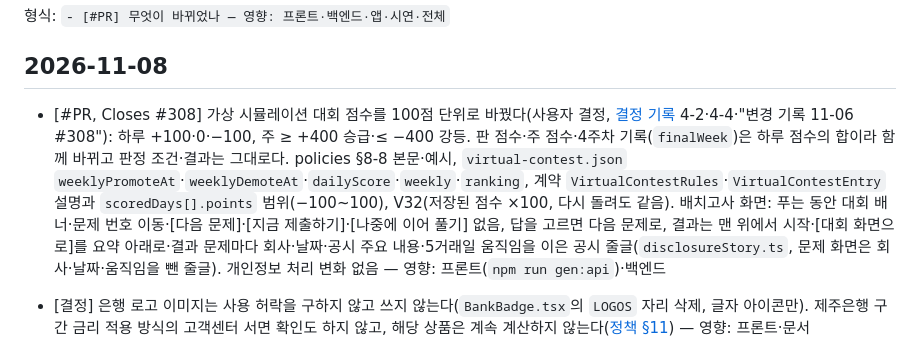
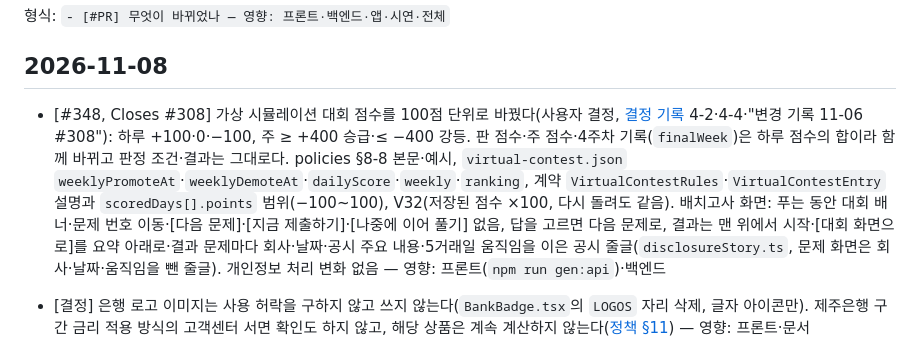
Before and after one commit to shinds-team7/flexable-web, a Markdown page: docs/CHANGELOG.md, the part around the change. GitHub-like rendering.

```diff
--- a/docs/CHANGELOG.md
+++ b/docs/CHANGELOG.md
@@ -6,7 +6,7 @@
 
 ## 2026-11-08
 
-- [#PR, Closes #308] 가상 시뮬레이션 대회 점수를 100점 단위로 바꿨다(사용자 결정, [결정 기록](decisions/2026-11-05-virtual-sim-contest.md) 4-2·4-4·"변경 기록 11-06 #308"): 하루 +100·0·−100, 주 ≥ +400 승급·≤ −400 강등. 판 점수·주 점수·4주차 기록(`finalWeek`)은 하루 점수의 합이라 함께 바뀌고 판정 조건·결과는 그대로다. policies §8-8 본문·예시, `virtual-contest.json` `weeklyPromoteAt`·`weeklyDemoteAt`·`dailyScore`·`weekly`·`ranking`, 계약 `VirtualContestRules`·`VirtualContestEntry` 설명과 `scoredDays[].points` 범위(−100~100), V32(저장된 점수 ×100, 다시 돌려도 같음). 배치고사 화면: 푸는 동안 대회 배너·문제 번호 이동·[다음 문제]·[지금 제출하기]·[나중에 이어 풀기] 없음, 답을 고르면 다음 문제로, 결과는 맨 위에서 시작·[대회 화면으로]를 요약 아래로·결과 문제마다 회사·날짜·공시 주요 내용·5거래일 움직임을 이은 공시 줄글(`disclosureStory.ts`, 문제 화면은 회사·날짜·움직임을 뺀 줄글). 개인정보 처리 변화 없음 — 영향: 프론트(`npm run gen:api`)·백엔드
+- [#348, Closes #308] 가상 시뮬레이션 대회 점수를 100점 단위로 바꿨다(사용자 결정, [결정 기록](decisions/2026-11-05-virtual-sim-contest.md) 4-2·4-4·"변경 기록 11-06 #308"): 하루 +100·0·−100, 주 ≥ +400 승급·≤ −400 강등. 판 점수·주 점수·4주차 기록(`finalWeek`)은 하루 점수의 합이라 함께 바뀌고 판정 조건·결과는 그대로다. policies §8-8 본문·예시, `virtual-contest.json` `weeklyPromoteAt`·`weeklyDemoteAt`·`dailyScore`·`weekly`·`ranking`, 계약 `VirtualContestRules`·`VirtualContestEntry` 설명과 `scoredDays[].points` 범위(−100~100), V32(저장된 점수 ×100, 다시 돌려도 같음). 배치고사 화면: 푸는 동안 대회 배너·문제 번호 이동·[다음 문제]·[지금 제출하기]·[나중에 이어 풀기] 없음, 답을 고르면 다음 문제로, 결과는 맨 위에서 시작·[대회 화면으로]를 요약 아래로·결과 문제마다 회사·날짜·공시 주요 내용·5거래일 움직임을 이은 공시 줄글(`disclosureStory.ts`, 문제 화면은 회사·날짜·움직임을 뺀 줄글). 개인정보 처리 변화 없음 — 영향: 프론트(`npm run gen:api`)·백엔드
 - [결정] 은행 로고 이미지는 사용 허락을 구하지 않고 쓰지 않는다(`BankBadge.tsx`의 `LOGOS` 자리 삭제, 글자 아이콘만). 제주은행 구간 금리 적용 방식의 고객센터 서면 확인도 하지 않고, 해당 상품은 계속 계산하지 않는다([정책 §11](policies.md)) — 영향: 프론트·문서
 - [Refs #338] 웹 오류 기록 테이블 `error_events`(V31)와 `POST /client-errors`를 추가했다([결정](decisions/2026-11-08-error-events.md), [보는 법](error-logs.md)). 서버 500·브라우저 오류·API 4xx/5xx를 저장 전에 가려 같은 날 같은 오류는 한 줄로 묶고 30일 보관·탈퇴 삭제. 개인정보처리방침 제2조·제4조와 변경 이력(11-08 시행), `privacy-web.md` 0-9를 더했다 — 영향: 프론트(`npm run gen:api`)·백엔드·문서
 - [Closes #336] 앱 연동 시드머니 기록의 `choice`에 `EXTRA`(앱에서 지금 예산에서 바로 옮긴 돈, 앱 #225)를 더했다. `SeedEntry`·`AppLinkSeedMoney.lastEntry`의 `choice` enum이 `GOAL·ALL·MANUAL·EXTRA`가 되고, `cycleEnd`는 EXTRA일 때 옮긴 날짜라 같은 날 여러 번 올 수 있다(고유 키로 쓰지 않음). 앱 계약 사본 `vendor/web-link-api.yaml`을 앱 `main`과 맞췄다 — 영향: 프론트(`npm run gen:api`)·백엔드
```
Also changed, not shown: docs/decisions/2026-11-05-virtual-sim-contest.md (+1 -1 lines).
